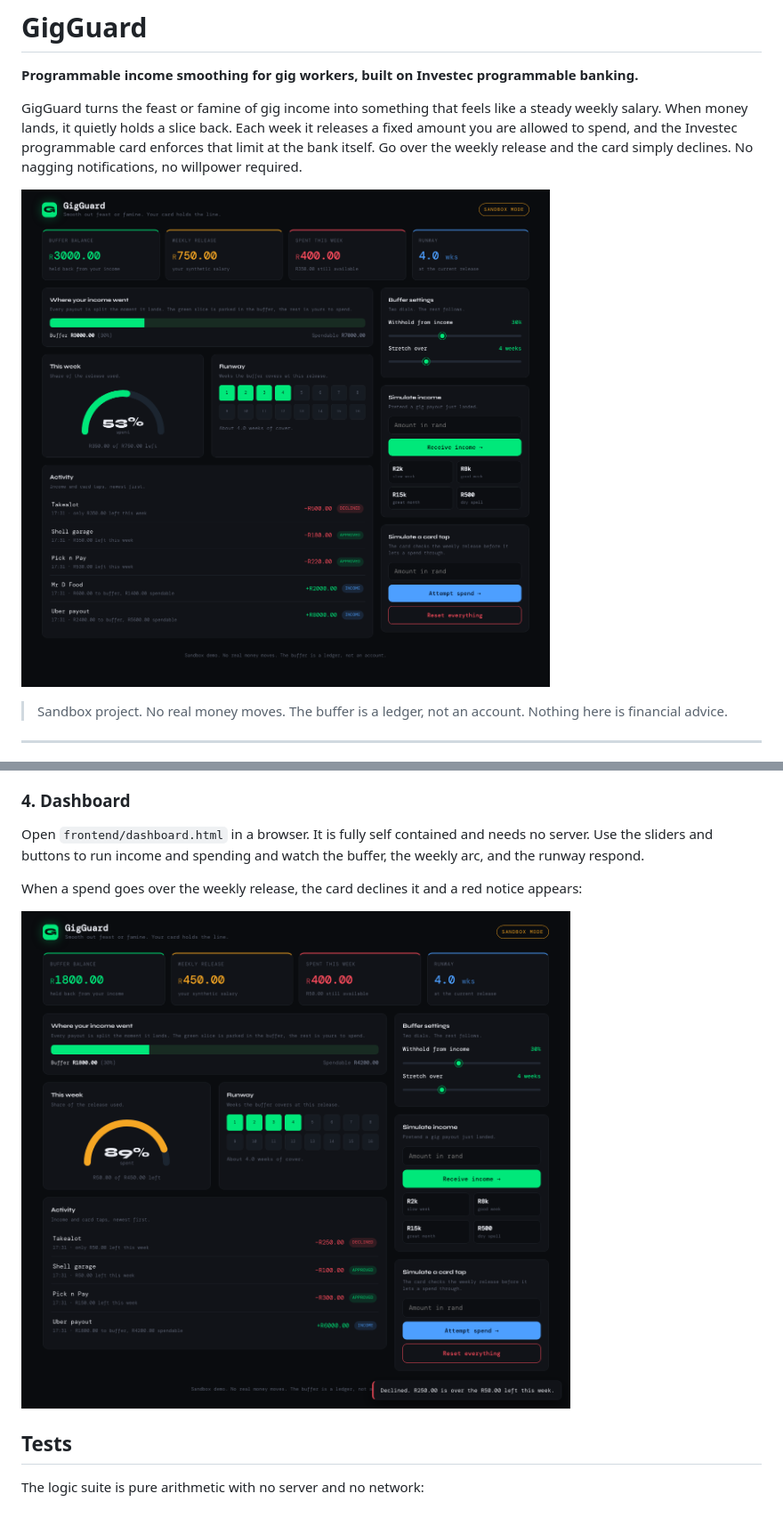
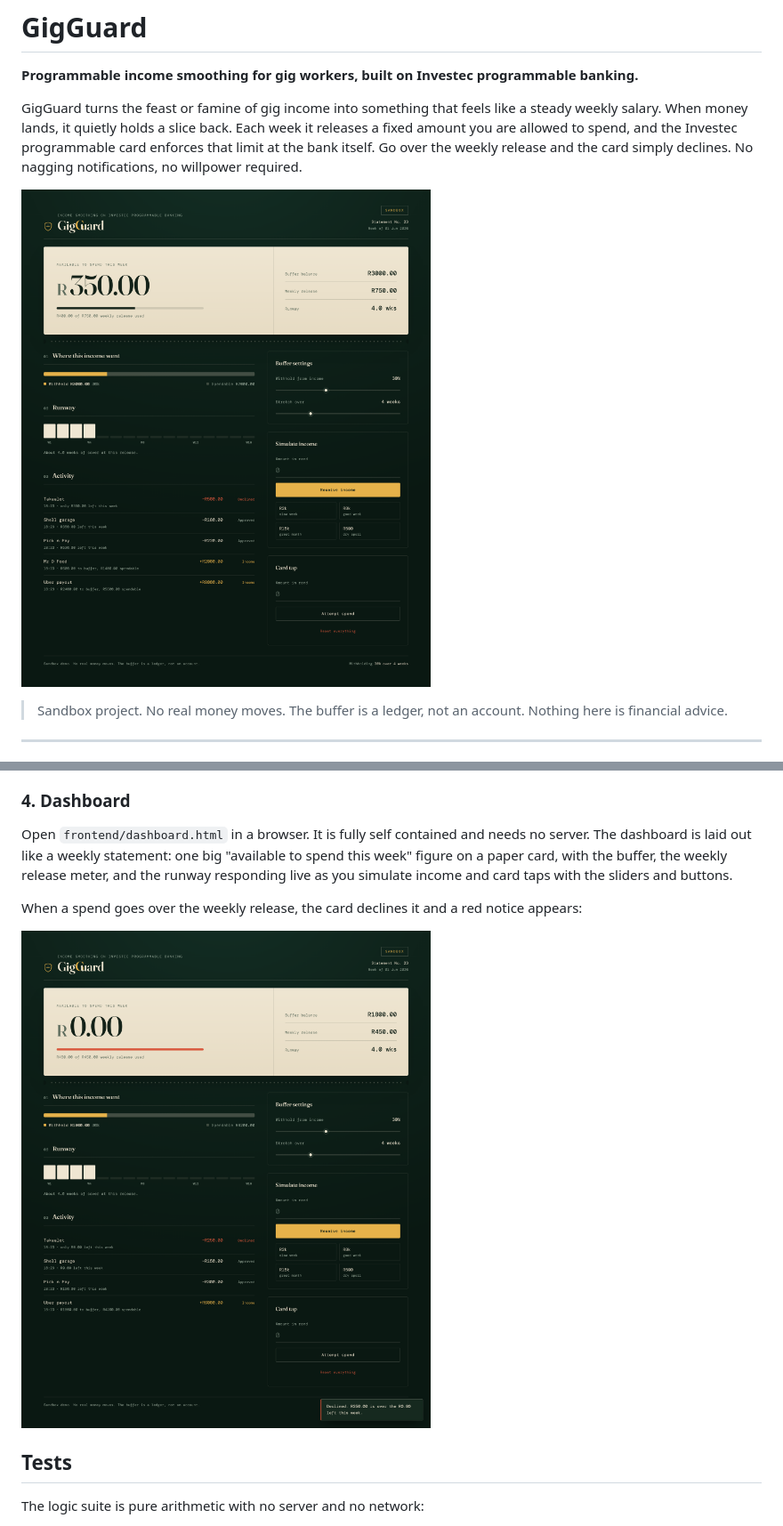
Before and after one commit to Nevvyboi/GigGuard, a Markdown page: README.md, 2 parts joined by grey strips. Shown: that part at 89% size. GitHub-like rendering; pictures changed too: docs/dashboard-decline.png, docs/dashboard-overview.png.

Commit message:
scrap the dashboard and redo it, first one was such ai slop

```diff
--- a/README.md
+++ b/README.md
@@ -209,8 +209,10 @@ In the Investec programmable banking card IDE:
 ### 4. Dashboard
 
 Open `frontend/dashboard.html` in a browser. It is fully self contained and
-needs no server. Use the sliders and buttons to run income and spending and
-watch the buffer, the weekly arc, and the runway respond.
+needs no server. The dashboard is laid out like a weekly statement: one big
+"available to spend this week" figure on a paper card, with the buffer, the
+weekly release meter, and the runway responding live as you simulate income
+and card taps with the sliders and buttons.
 
 When a spend goes over the weekly release, the card declines it and a red
 notice appears:
```
Also changed, not shown: 1 other file.
